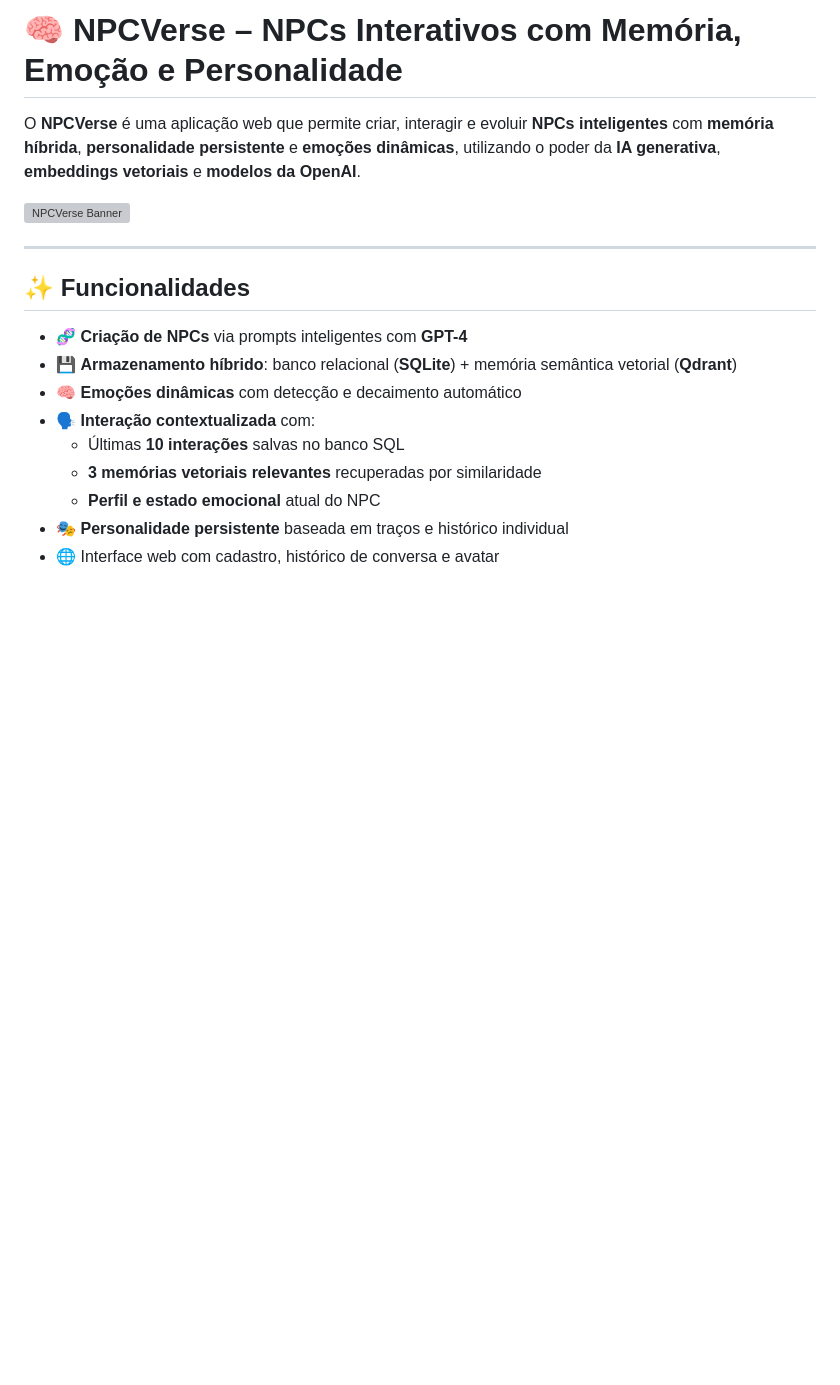
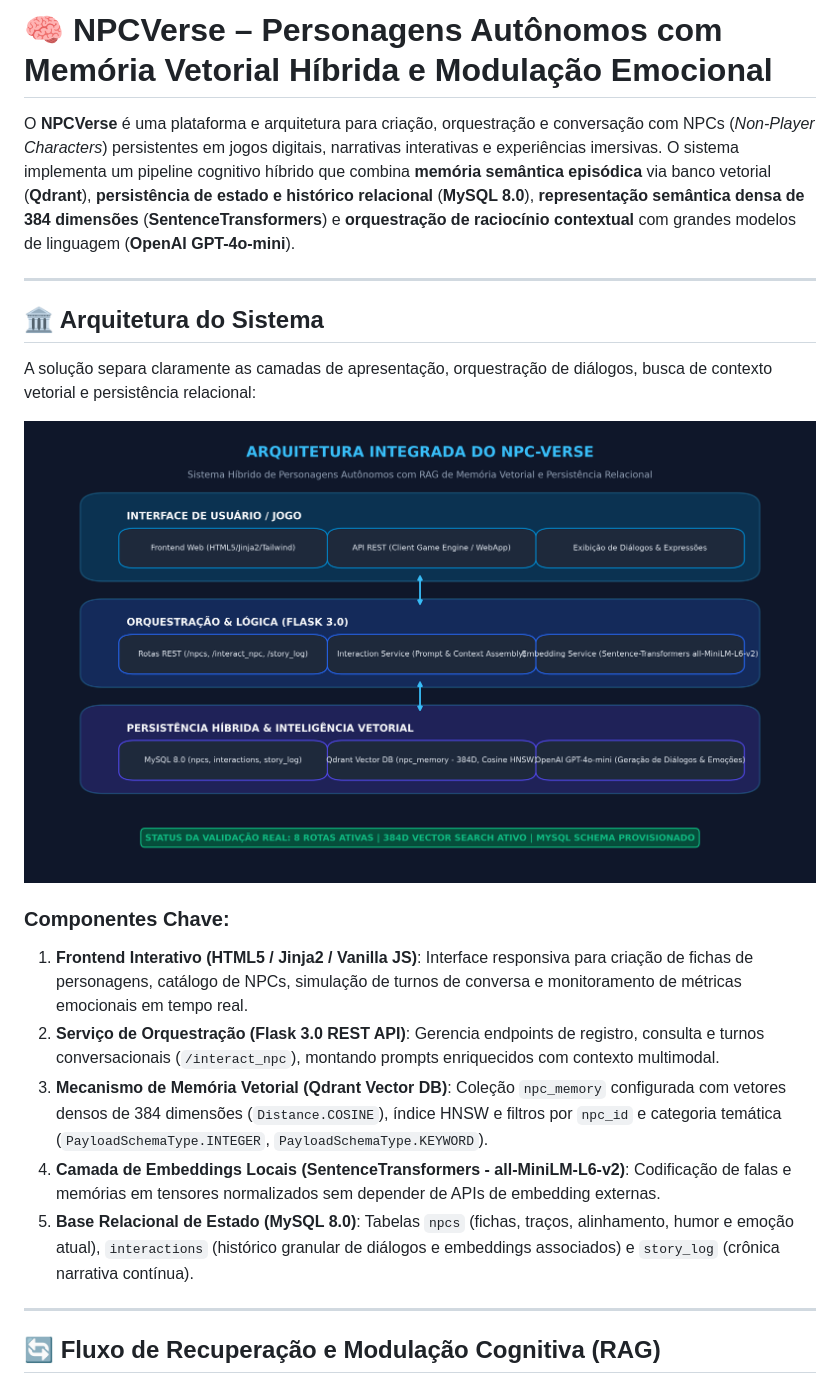
Before and after one commit to EduardoLazaroo/npc-verse, a Markdown page: README.md, the part around the change printed below. Rendered like a GitHub page; pictures changed too: evidencias/arquitetura_npc_verse.png (added); blank space fills up the shorter version; grey boxes are pictures that could not be loaded.

```diff
--- a/README.md
+++ b/README.md
@@ -1,19 +1,23 @@
-# 🧠 NPCVerse – NPCs Interativos com Memória, Emoção e Personalidade
+# 🧠 NPCVerse – Personagens Autônomos com Memória Vetorial Híbrida e Modulação Emocional
 
-O **NPCVerse** é uma aplicação web que permite criar, interagir e evoluir **NPCs inteligentes** com **memória híbrida**, **personalidade persistente** e **emoções dinâmicas**, utilizando o poder da **IA generativa**, **embeddings vetoriais** e **modelos da OpenAI**.
-
-![NPCVerse Banner](https://i.postimg.cc/YSmj2fL0/npcverse-banner.png)
+O **NPCVerse** é uma plataforma e arquitetura para criação, orquestração e conversação com NPCs (*Non-Player Characters*) persistentes em jogos digitais, narrativas interativas e experiências imersivas. O sistema implementa um pipeline cognitivo híbrido que combina **memória semântica episódica** via banco vetorial (**Qdrant**), **persistência de estado e histórico relacional** (**MySQL 8.0**), **representação semântica densa de 384 dimensões** (**SentenceTransformers**) e **orquestração de raciocínio contextual** com grandes modelos de linguagem (**OpenAI GPT-4o-mini**).
 
 ---
 
-## ✨ Funcionalidades
+## 🏛️ Arquitetura do Sistema
 
-- 🧬 **Criação de NPCs** via prompts inteligentes com **GPT-4**
-- 💾 **Armazenamento híbrido**: banco relacional (**SQLite**) + memória semântica vetorial (**Qdrant**)
-- 🧠 **Emoções dinâmicas** com detecção e decaimento automático
-- 🗣️ **Interação contextualizada** com:
-  - Últimas **10 interações** salvas no banco SQL
-  - **3 memórias vetoriais relevantes** recuperadas por similaridade
-  - **Perfil e estado emocional** atual do NPC
-- 🎭 **Personalidade persistente** baseada em traços e histórico individual
-- 🌐 Interface web com cadastro, histórico de conversa e avatar
+A solução separa claramente as camadas de apresentação, orquestração de diálogos, busca de contexto vetorial e persistência relacional:
+
+![Arquitetura do NPC-Verse](evidencias/arquitetura_npc_verse.png)
+
+### Componentes Chave:
+1. **Frontend Interativo (HTML5 / Jinja2 / Vanilla JS)**: Interface responsiva para criação de fichas de personagens, catálogo de NPCs, simulação de turnos de conversa e monitoramento de métricas emocionais em tempo real.
+2. **Serviço de Orquestração (Flask 3.0 REST API)**: Gerencia endpoints de registro, consulta e turnos conversacionais (`/interact_npc`), montando prompts enriquecidos com contexto multimodal.
+3. **Mecanismo de Memória Vetorial (Qdrant Vector DB)**: Coleção `npc_memory` configurada com vetores densos de 384 dimensões (`Distance.COSINE`), índice HNSW e filtros por `npc_id` e categoria temática (`PayloadSchemaType.INTEGER`, `PayloadSchemaType.KEYWORD`).
+4. **Camada de Embeddings Locais (SentenceTransformers - all-MiniLM-L6-v2)**: Codificação de falas e memórias em tensores normalizados sem depender de APIs de embedding externas.
+5. **Base Relacional de Estado (MySQL 8.0)**: Tabelas `npcs` (fichas, traços, alinhamento, humor e emoção atual), `interactions` (histórico granular de diálogos e embeddings associados) e `story_log` (crônica narrativa contínua).
+
+---
+
+## 🔄 Fluxo de Recuperação e Modulação Cognitiva (RAG)
+
```
Also changed, not shown: other parts of README.md (+68 -32 lines), APRESENTACAO.md (+26 -14 lines), evidencias/fluxo_emocional_memoria_npc.png (added), 2 other files.
